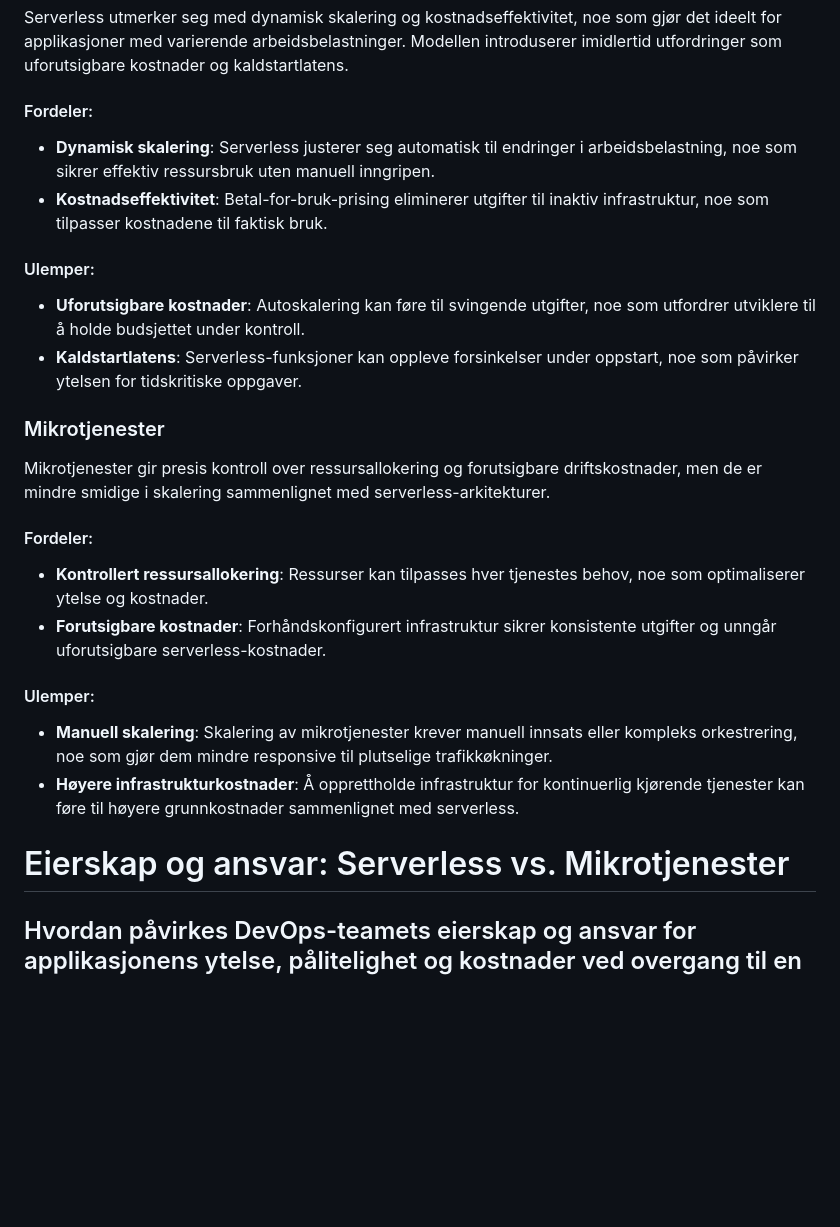
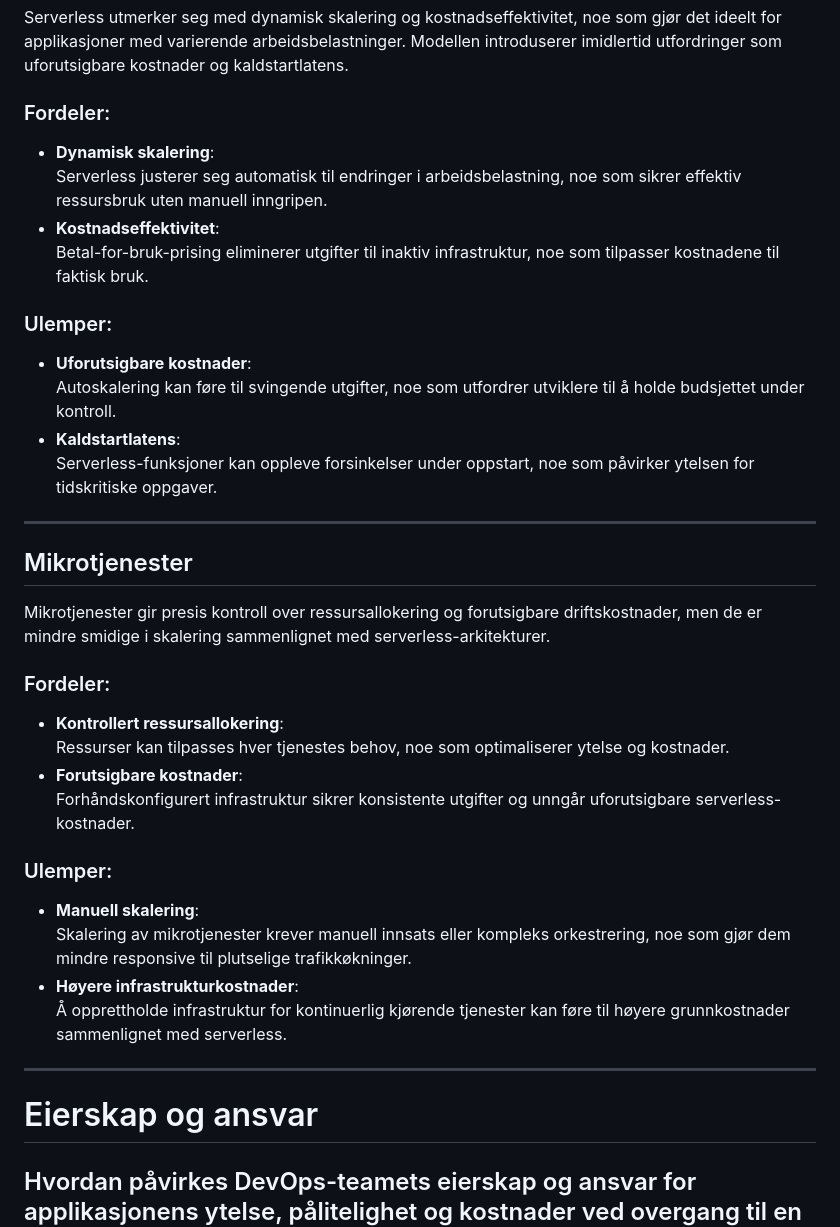
Before and after one commit to EzzoAli/devops-exam-26, a Markdown page: README.md, the part around the change printed below. Drawn GitHub-style; blank space fills up the shorter version.

```diff
--- a/README.md
+++ b/README.md
@@ -160,25 +158,38 @@ Mikrotjenester er modulære og uavhengige, noe som gir mer strukturert overvåkn
 Serverless utmerker seg med dynamisk skalering og kostnadseffektivitet, noe som gjør det ideelt for applikasjoner med varierende arbeidsbelastninger. Modellen introduserer imidlertid utfordringer som uforutsigbare kostnader og kaldstartlatens.
 
-#### Fordeler:
-- **Dynamisk skalering**: Serverless justerer seg automatisk til endringer i arbeidsbelastning, noe som sikrer effektiv ressursbruk uten manuell inngripen.
-- **Kostnadseffektivitet**: Betal-for-bruk-prising eliminerer utgifter til inaktiv infrastruktur, noe som tilpasser kostnadene til faktisk bruk.
+### Fordeler:
+- **Dynamisk skalering**:
+  Serverless justerer seg automatisk til endringer i arbeidsbelastning, noe som sikrer effektiv ressursbruk uten manuell inngripen.
+- **Kostnadseffektivitet**:
+  Betal-for-bruk-prising eliminerer utgifter til inaktiv infrastruktur, noe som tilpasser kostnadene til faktisk bruk.
 
-#### Ulemper:
-- **Uforutsigbare kostnader**: Autoskalering kan føre til svingende utgifter, noe som utfordrer utviklere til å holde budsjettet under kontroll.
-- **Kaldstartlatens**: Serverless-funksjoner kan oppleve forsinkelser under oppstart, noe som påvirker ytelsen for tidskritiske oppgaver.
+### Ulemper:
+- **Uforutsigbare kostnader**:
+  Autoskalering kan føre til svingende utgifter, noe som utfordrer utviklere til å holde budsjettet under kontroll.
+- **Kaldstartlatens**:
+  Serverless-funksjoner kan oppleve forsinkelser under oppstart, noe som påvirker ytelsen for tidskritiske oppgaver.
 
-### Mikrotjenester
+---
+
+## Mikrotjenester
+
 Mikrotjenester gir presis kontroll over ressursallokering og forutsigbare driftskostnader, men de er mindre smidige i skalering sammenlignet med serverless-arkitekturer.
 
-#### Fordeler:
-- **Kontrollert ressursallokering**: Ressurser kan tilpasses hver tjenestes behov, noe som optimaliserer ytelse og kostnader.
-- **Forutsigbare kostnader**: Forhåndskonfigurert infrastruktur sikrer konsistente utgifter og unngår uforutsigbare serverless-kostnader.
+### Fordeler:
+- **Kontrollert ressursallokering**:
+  Ressurser kan tilpasses hver tjenestes behov, noe som optimaliserer ytelse og kostnader.
+- **Forutsigbare kostnader**:
+  Forhåndskonfigurert infrastruktur sikrer konsistente utgifter og unngår uforutsigbare serverless-kostnader.
 
-#### Ulemper:
-- **Manuell skalering**: Skalering av mikrotjenester krever manuell innsats eller kompleks orkestrering, noe som gjør dem mindre responsive til plutselige trafikkøkninger.
-- **Høyere infrastrukturkostnader**: Å opprettholde infrastruktur for kontinuerlig kjørende tjenester kan føre til høyere grunnkostnader sammenlignet med serverless.
+### Ulemper:
+- **Manuell skalering**:
+  Skalering av mikrotjenester krever manuell innsats eller kompleks orkestrering, noe som gjør dem mindre responsive til plutselige trafikkøkninger.
+- **Høyere infrastrukturkostnader**:
+  Å opprettholde infrastruktur for kontinuerlig kjørende tjenester kan føre til høyere grunnkostnader sammenlignet med serverless.
 
-# Eierskap og ansvar: Serverless vs. Mikrotjenester
+---
+
+# Eierskap og ansvar
 
 ## Hvordan påvirkes DevOps-teamets eierskap og ansvar for applikasjonens ytelse, pålitelighet og kostnader ved overgang til en serverless tilnærming sammenlignet med en mikrotjeneste-tilnærming?
 
```
Also changed, not shown: other parts of README.md (+77 -84 lines).
